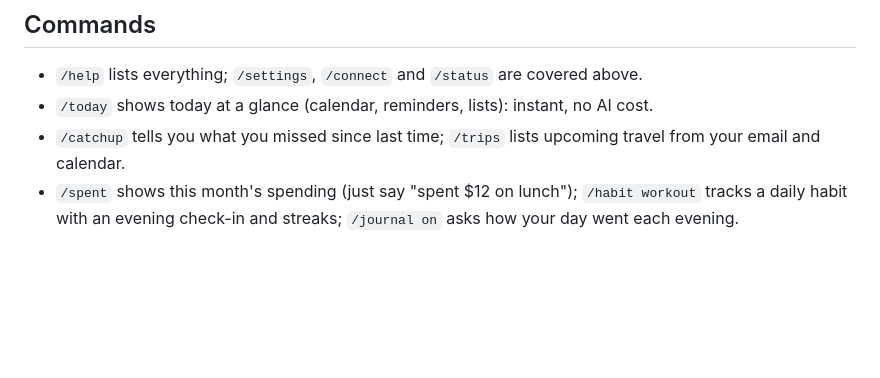
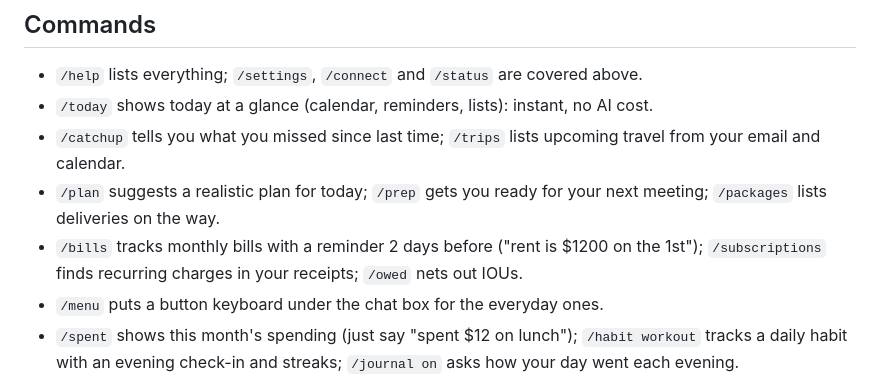
Before and after one commit to AyanBhardwaj1/ClaudeBot, a Markdown page: README.md, the part around the change. Rendered like a GitHub page; blank space fills up the shorter version.

Commit message:
docs: README for bills, subscriptions, plan, prep, packages, menu
Co-Authored-By: Claude Opus 5.5 <noreply@anthropic.com>
Claude-Session: https://claude.ai/code/session_019ut6ymMWt9QLr8qPsfYHEz

```diff
--- a/README.md
+++ b/README.md
@@ -182,6 +182,9 @@ Then `/connect` from your phone. ClaudeBot backs up its database every night to
 - `/help` lists everything; `/settings`, `/connect` and `/status` are covered above.
 - `/today` shows today at a glance (calendar, reminders, lists): instant, no AI cost.
 - `/catchup` tells you what you missed since last time; `/trips` lists upcoming travel from your email and calendar.
+- `/plan` suggests a realistic plan for today; `/prep` gets you ready for your next meeting; `/packages` lists deliveries on the way.
+- `/bills` tracks monthly bills with a reminder 2 days before ("rent is $1200 on the 1st"); `/subscriptions` finds recurring charges in your receipts; `/owed` nets out IOUs.
+- `/menu` puts a button keyboard under the chat box for the everyday ones.
 - `/spent` shows this month's spending (just say "spent $12 on lunch"); `/habit workout` tracks a daily habit with an evening check-in and streaks; `/journal on` asks how your day went each evening.
 - `/note <text>` jots something into your Notes list; `/focus 25` starts a focus session (alerts held, a ping when time's up).
 - `/privacy` shows what ClaudeBot keeps and clears any of it after a confirmation.
```
